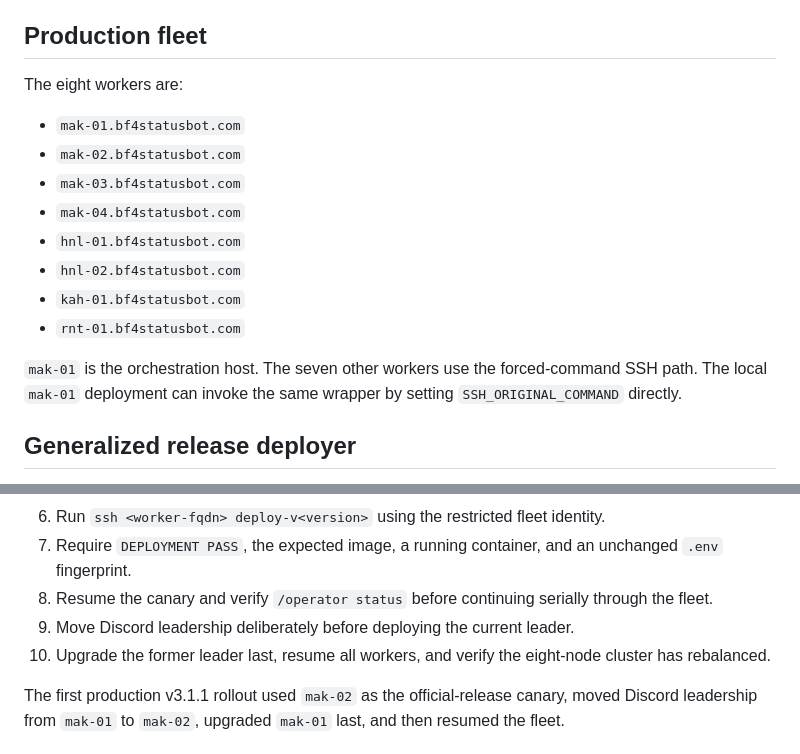
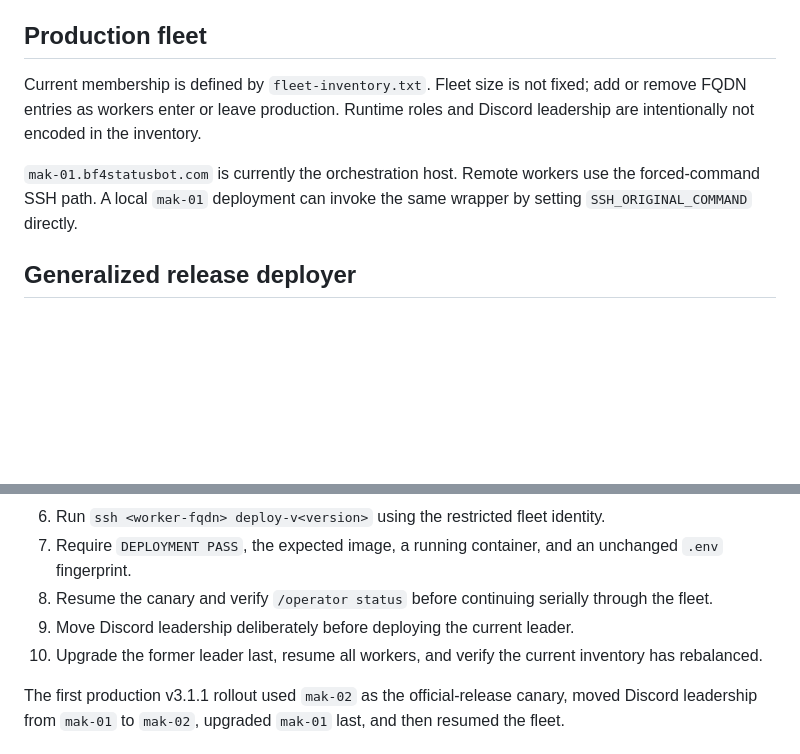
Before and after one commit to mauirixxx/BF4-Server-Status, a Markdown page: ops/fleet-deploy/README.md, 2 parts joined by grey strips. Drawn GitHub-style; blank space fills up the shorter version.

Commit message:
docs: make fleet membership explicitly dynamic

```diff
--- a/ops/fleet-deploy/README.md
+++ b/ops/fleet-deploy/README.md
@@ -12,18 +12,9 @@ Use FQDNs for fleet infrastructure access; do not rely on short hostnames.
 
 ## Production fleet
 
-The eight workers are:
+Current membership is defined by `fleet-inventory.txt`. Fleet size is not fixed; add or remove FQDN entries as workers enter or leave production. Runtime roles and Discord leadership are intentionally not encoded in the inventory.
 
-- `mak-01.bf4statusbot.com`
-- `mak-02.bf4statusbot.com`
-- `mak-03.bf4statusbot.com`
-- `mak-04.bf4statusbot.com`
-- `hnl-01.bf4statusbot.com`
-- `hnl-02.bf4statusbot.com`
-- `kah-01.bf4statusbot.com`
-- `rnt-01.bf4statusbot.com`
-
-`mak-01` is the orchestration host. The seven other workers use the forced-command SSH path. The local `mak-01` deployment can invoke the same wrapper by setting `SSH_ORIGINAL_COMMAND` directly.
+`mak-01.bf4statusbot.com` is currently the orchestration host. Remote workers use the forced-command SSH path. A local `mak-01` deployment can invoke the same wrapper by setting `SSH_ORIGINAL_COMMAND` directly.
 
 ## Generalized release deployer
 
@@ -56,7 +47,7 @@ If replacement, container recreation, or post-start validation fails after the w
 7. Require `DEPLOYMENT PASS`, the expected image, a running container, and an unchanged `.env` fingerprint.
 8. Resume the canary and verify `/operator status` before continuing serially through the fleet.
 9. Move Discord leadership deliberately before deploying the current leader.
-10. Upgrade the former leader last, resume all workers, and verify the eight-node cluster has rebalanced.
+10. Upgrade the former leader last, resume all workers, and verify the current inventory has rebalanced.
 
 The first production v3.1.1 rollout used `mak-02` as the official-release canary, moved Discord leadership from `mak-01` to `mak-02`, upgraded `mak-01` last, and then resumed the fleet.
 
```
